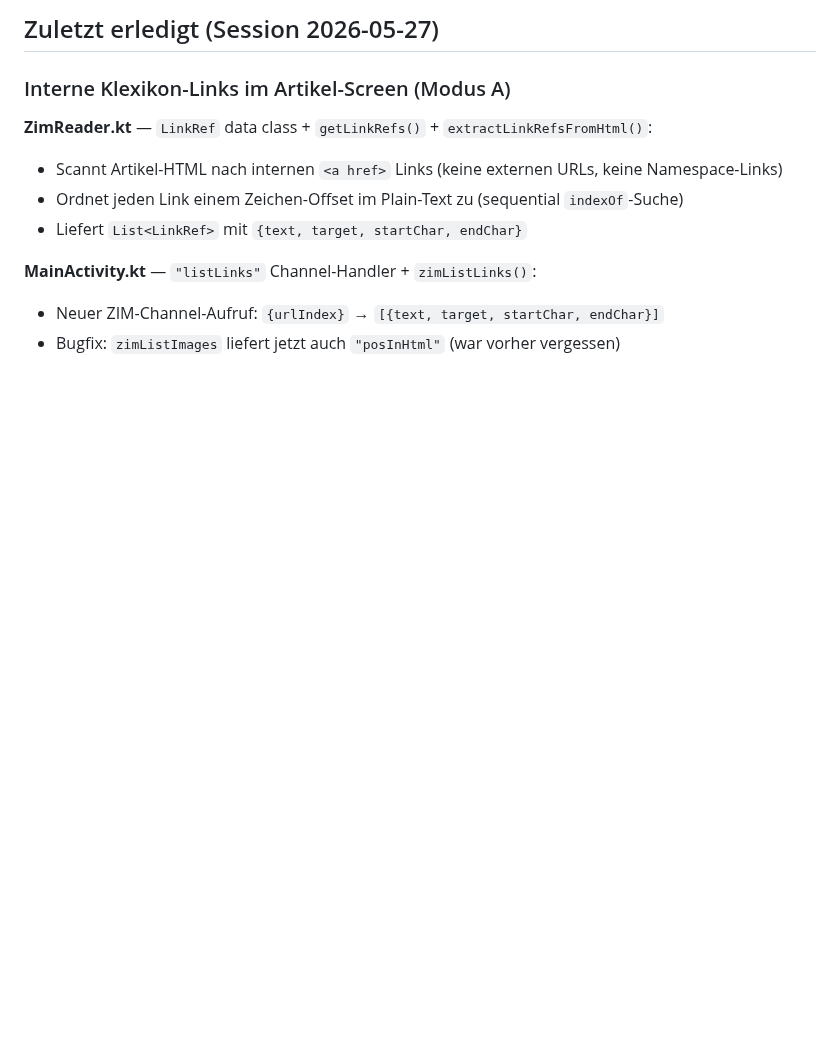
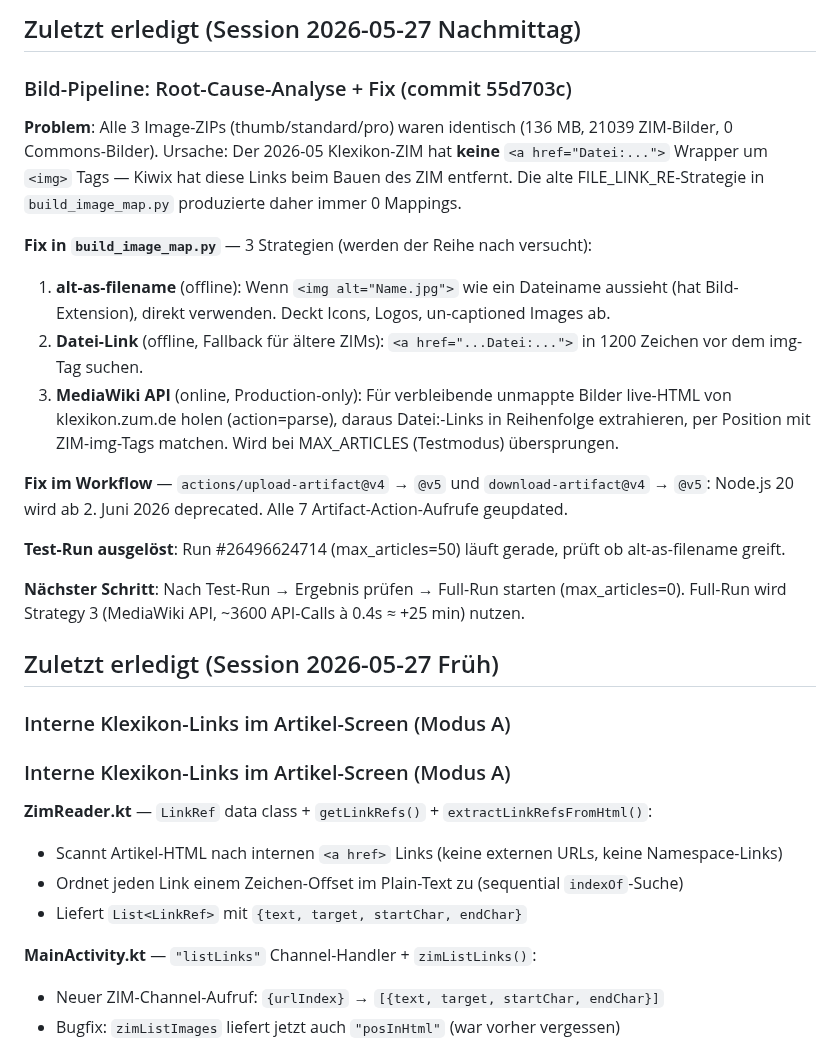
Before and after one commit to Vorlesefreund/wissensfreund, a Markdown page: STATUS.md, the part around one of its changes. Rendered like a GitHub page; blank space fills up the shorter version.

Commit message:
STATUS.md 2026-05-27 image pipeline fix dokumentiert
Co-Authored-By: Claude Sonnet 4.6 <noreply@anthropic.com>

```diff
--- a/STATUS.md
+++ b/STATUS.md
@@ -3,5 +3,29 @@
 
-## Zuletzt erledigt (Session 2026-05-27)
+## Zuletzt erledigt (Session 2026-05-27 Nachmittag)
+
+### Bild-Pipeline: Root-Cause-Analyse + Fix (commit 55d703c)
+
+**Problem**: Alle 3 Image-ZIPs (thumb/standard/pro) waren identisch (136 MB, 21039 ZIM-Bilder,
+0 Commons-Bilder). Ursache: Der 2026-05 Klexikon-ZIM hat **keine** `<a href="Datei:...">` Wrapper
+um `<img>` Tags — Kiwix hat diese Links beim Bauen des ZIM entfernt. Die alte FILE_LINK_RE-Strategie
+in `build_image_map.py` produzierte daher immer 0 Mappings.
+
+**Fix in `build_image_map.py`** — 3 Strategien (werden der Reihe nach versucht):
+1. **alt-as-filename** (offline): Wenn `<img alt="Name.jpg">` wie ein Dateiname aussieht (hat Bild-Extension), direkt verwenden. Deckt Icons, Logos, un-captioned Images ab.
+2. **Datei-Link** (offline, Fallback für ältere ZIMs): `<a href="...Datei:...">` in 1200 Zeichen vor dem img-Tag suchen.
+3. **MediaWiki API** (online, Production-only): Für verbleibende unmappte Bilder live-HTML von klexikon.zum.de holen (action=parse), daraus Datei:-Links in Reihenfolge extrahieren, per Position mit ZIM-img-Tags matchen. Wird bei MAX_ARTICLES (Testmodus) übersprungen.
+
+**Fix im Workflow** — `actions/upload-artifact@v4` → `@v5` und `download-artifact@v4` → `@v5`:
+Node.js 20 wird ab 2. Juni 2026 deprecated. Alle 7 Artifact-Action-Aufrufe geupdated.
+
+**Test-Run ausgelöst**: Run #26496624714 (max_articles=50) läuft gerade, prüft ob alt-as-filename greift.
+
+**Nächster Schritt**: Nach Test-Run → Ergebnis prüfen → Full-Run starten (max_articles=0).
+Full-Run wird Strategy 3 (MediaWiki API, ~3600 API-Calls à 0.4s ≈ +25 min) nutzen.
+
+## Zuletzt erledigt (Session 2026-05-27 Früh)
+
+### Interne Klexikon-Links im Artikel-Screen (Modus A)
 
 ### Interne Klexikon-Links im Artikel-Screen (Modus A)
 
```
Also changed, not shown: other parts of STATUS.md (+1 -1 lines).
